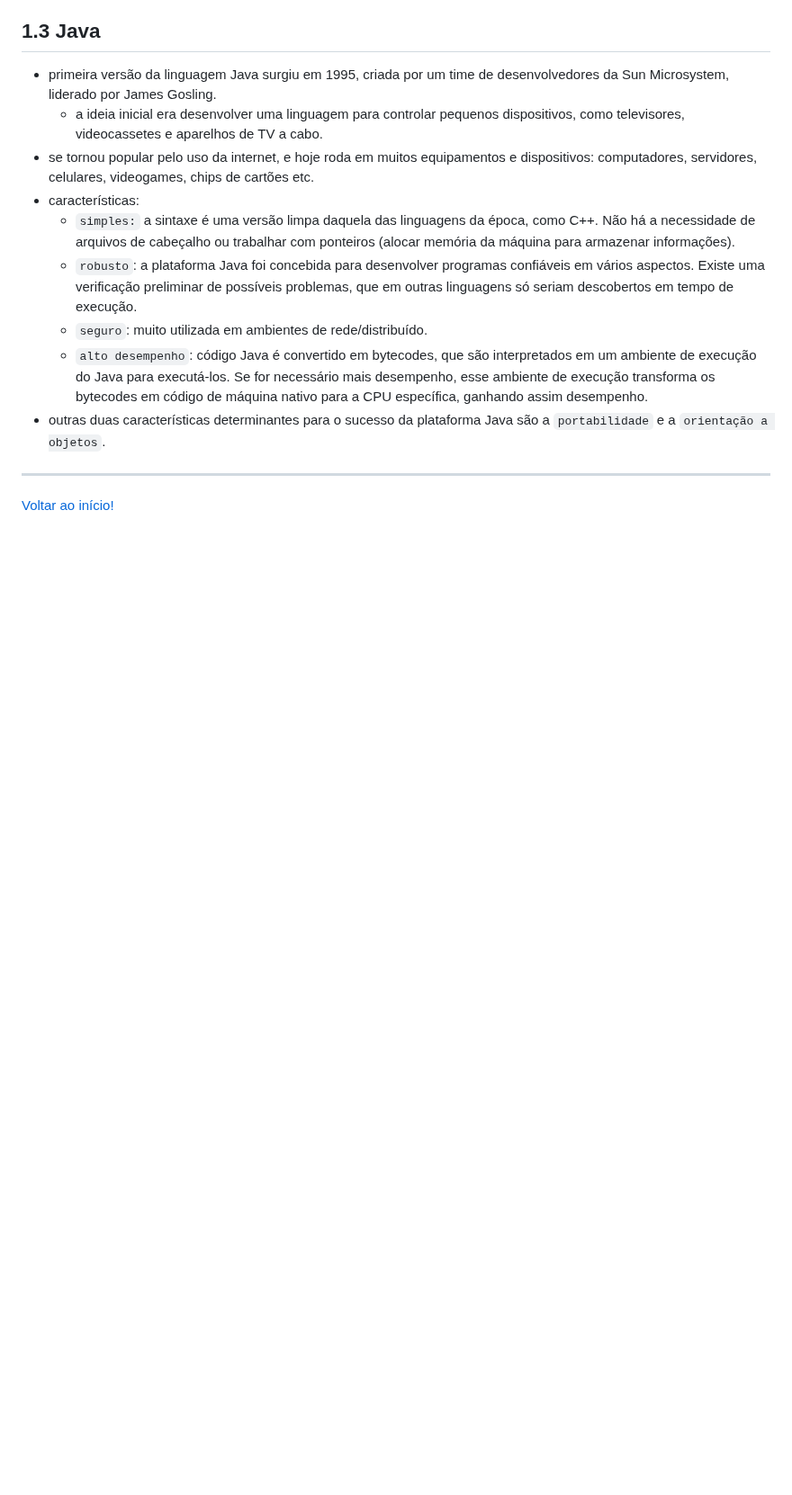
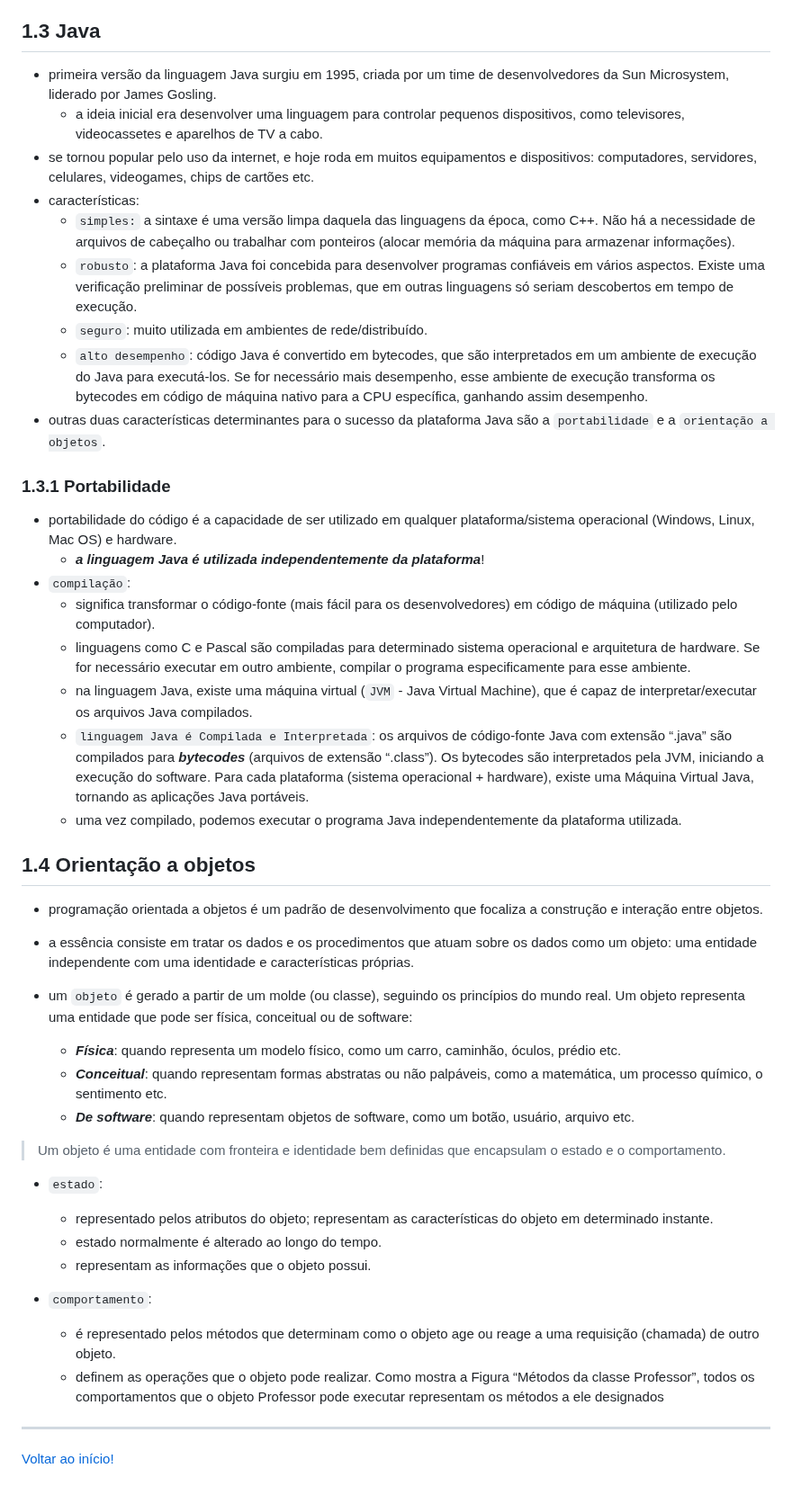
Before and after one commit to monicaquintal/fintech, a Markdown page: fase05/capitulo03.md, the part around the change. Shown at 90% size. GitHub-like rendering; blank space fills up the shorter version.

Commit message:
Capítulo 03: Pensando software de maneira diferente. (3)

```diff
--- a/fase05/capitulo03.md
+++ b/fase05/capitulo03.md
@@ -36,6 +36,39 @@
   - `alto desempenho`: código Java é convertido em bytecodes, que são interpretados em um ambiente de execução do Java para executá-los. Se for necessário mais desempenho, esse ambiente de execução transforma os bytecodes em código de máquina nativo para a CPU específica, ganhando assim desempenho.
 - outras duas características determinantes para o sucesso da plataforma Java são a `portabilidade` e a `orientação a objetos`.
 
+### 1.3.1 Portabilidade
+
+- portabilidade do código é a capacidade de ser utilizado em qualquer plataforma/sistema operacional (Windows, Linux, Mac OS) e hardware.
+  - ***a linguagem Java é utilizada independentemente da plataforma***!
+- `compilação`:
+  - significa transformar o código-fonte (mais fácil para os desenvolvedores) em código de máquina (utilizado pelo computador).
+  - linguagens como C e Pascal são compiladas para determinado sistema operacional e arquitetura de hardware. Se for necessário executar em outro ambiente, compilar o programa especificamente para esse ambiente.
+  - na linguagem Java, existe uma máquina virtual (`JVM` - Java Virtual Machine), que é capaz de interpretar/executar os arquivos Java compilados.
+  - `linguagem Java é Compilada e Interpretada`: os arquivos de código-fonte Java com extensão “.java” são compilados para ***bytecodes*** (arquivos de extensão “.class”). Os bytecodes são interpretados pela JVM, iniciando a execução do software. Para cada plataforma (sistema operacional + hardware), existe uma Máquina Virtual Java, tornando as aplicações Java portáveis.
+  - uma vez compilado, podemos executar o programa Java independentemente da plataforma utilizada.
+
+## 1.4 Orientação a objetos
+
+- programação orientada a objetos é um padrão de desenvolvimento que focaliza a construção e interação entre objetos.
+- a essência consiste em tratar os dados e os procedimentos que atuam sobre os dados como um objeto: uma entidade independente com uma identidade e características próprias.
+
+- um `objeto` é gerado a partir de um molde (ou classe), seguindo os princípios do mundo real. Um objeto representa uma entidade que pode ser física, conceitual ou de software:
+  - ***Física***: quando representa um modelo físico, como um carro, caminhão, óculos, prédio etc.
+  - ***Conceitual***: quando representam formas abstratas ou não palpáveis, como a matemática, um processo químico, o sentimento etc.
+  - ***De software***: quando representam objetos de software, como um botão, usuário, arquivo etc.
+
+> Um objeto é uma entidade com fronteira e identidade bem definidas que encapsulam o estado e o comportamento.
+
+- `estado`:
+  - representado pelos atributos do objeto; representam as características do objeto em determinado instante.
+  - estado normalmente é alterado ao longo do tempo.
+  - representam as informações que o objeto possui.
+
+- `comportamento`:
+  - é representado pelos métodos que determinam como o objeto age ou reage a uma requisição (chamada) de outro objeto.
+  - definem  as operações que o objeto pode realizar. Como mostra a Figura “Métodos da classe Professor”,  todos  os  comportamentos   que   o   objeto   Professor   pode   executar representam os métodos a ele designados
+
+
 
 
 
```
